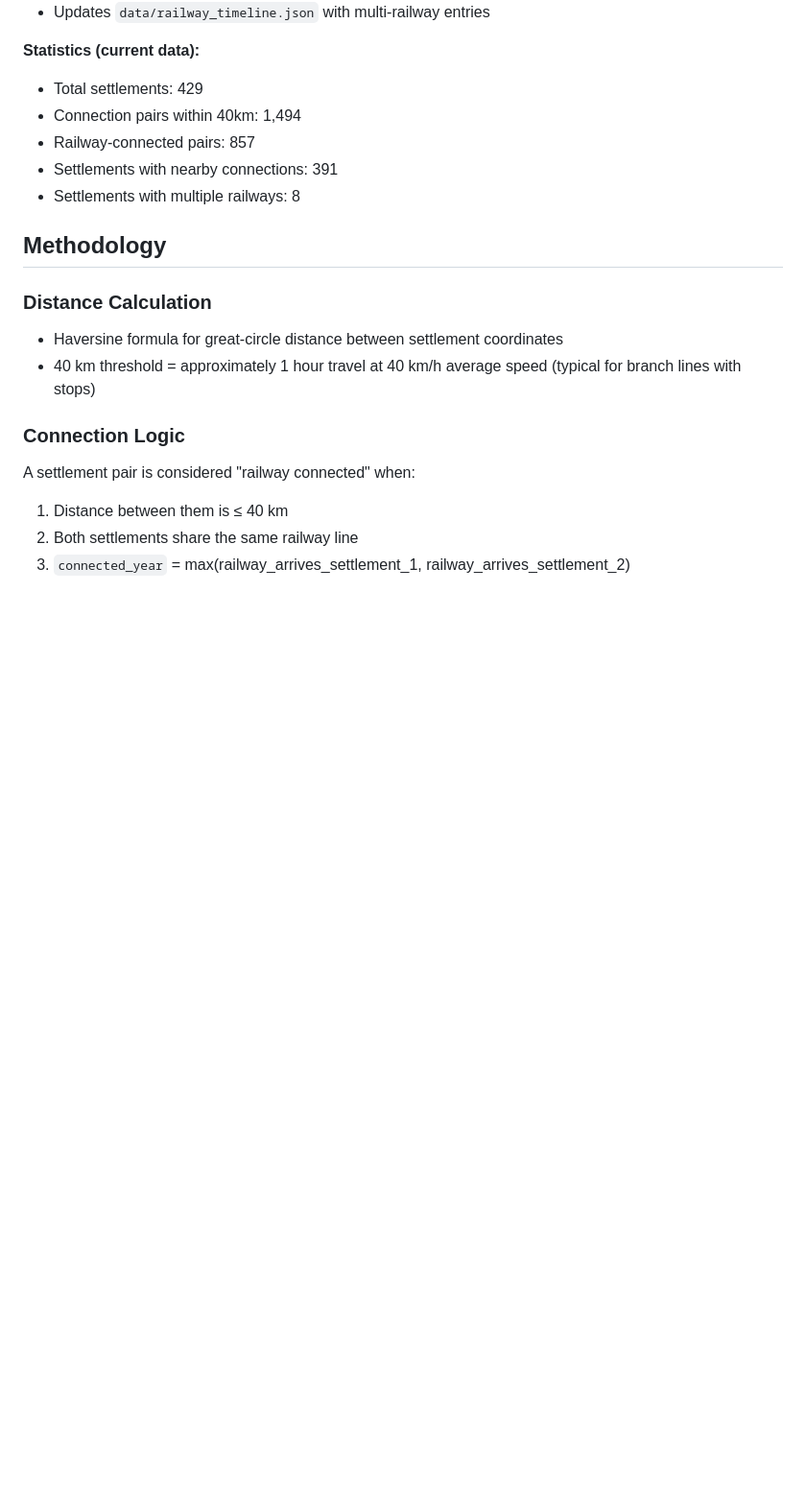
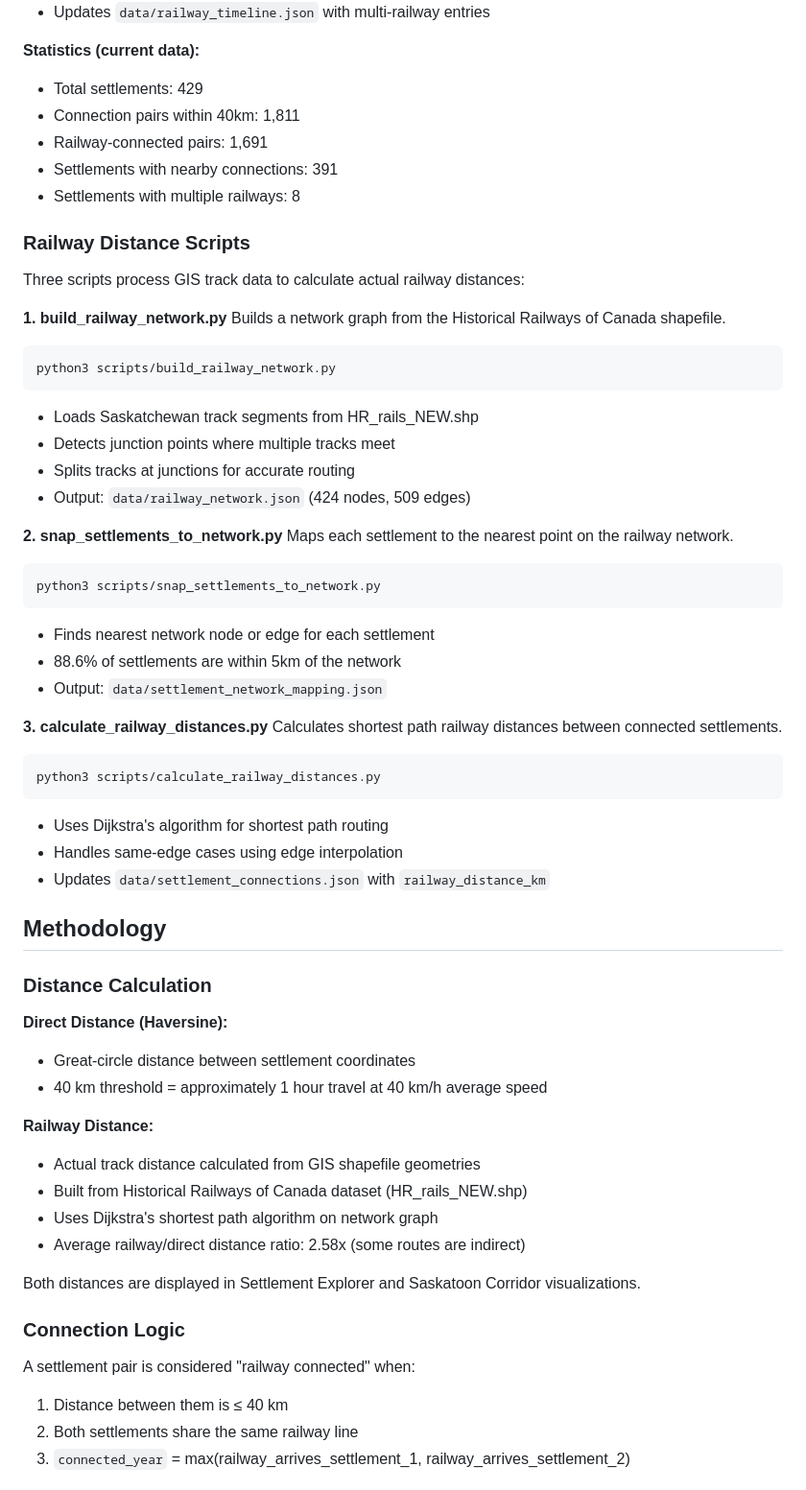
Before and after one commit to jjax07/Sask_Railway_Visualizations, a Markdown page: README.md, the part around one of its changes. Shown at 96% size. GitHub-like rendering; blank space fills up the shorter version.

Commit message:
Update README with railway distance documentation
Add documentation for:
- Railway distance calculation methodology
- New data files (railway_network.json, settlement_network_mapping.json)
- New scripts (build_railway_network.py, snap_settlements_to_network.py, calculate_railway_distances.py)
- Updated data structure with railway_distance_km field

Co-Authored-By: Claude Opus 4.5 <noreply@anthropic.com>

````diff
--- a/README.md
+++ b/README.md
@@ -215,16 +225,64 @@ python3 scripts/update_multi_railways.py
 
 **Statistics (current data):**
 - Total settlements: 429
-- Connection pairs within 40km: 1,494
-- Railway-connected pairs: 857
+- Connection pairs within 40km: 1,811
+- Railway-connected pairs: 1,691
 - Settlements with nearby connections: 391
 - Settlements with multiple railways: 8
+
+### Railway Distance Scripts
+
+Three scripts process GIS track data to calculate actual railway distances:
+
+**1. build_railway_network.py**
+Builds a network graph from the Historical Railways of Canada shapefile.
+
+```bash
+python3 scripts/build_railway_network.py
+```
+
+- Loads Saskatchewan track segments from HR_rails_NEW.shp
+- Detects junction points where multiple tracks meet
+- Splits tracks at junctions for accurate routing
+- Output: `data/railway_network.json` (424 nodes, 509 edges)
+
+**2. snap_settlements_to_network.py**
+Maps each settlement to the nearest point on the railway network.
+
+```bash
+python3 scripts/snap_settlements_to_network.py
+```
+
+- Finds nearest network node or edge for each settlement
+- 88.6% of settlements are within 5km of the network
+- Output: `data/settlement_network_mapping.json`
+
+**3. calculate_railway_distances.py**
+Calculates shortest path railway distances between connected settlements.
+
+```bash
+python3 scripts/calculate_railway_distances.py
+```
+
+- Uses Dijkstra's algorithm for shortest path routing
+- Handles same-edge cases using edge interpolation
+- Updates `data/settlement_connections.json` with `railway_distance_km`
 
 ## Methodology
 
 ### Distance Calculation
-- Haversine formula for great-circle distance between settlement coordinates
-- 40 km threshold = approximately 1 hour travel at 40 km/h average speed (typical for branch lines with stops)
+
+**Direct Distance (Haversine):**
+- Great-circle distance between settlement coordinates
+- 40 km threshold = approximately 1 hour travel at 40 km/h average speed
+
+**Railway Distance:**
+- Actual track distance calculated from GIS shapefile geometries
+- Built from Historical Railways of Canada dataset (HR_rails_NEW.shp)
+- Uses Dijkstra's shortest path algorithm on network graph
+- Average railway/direct distance ratio: 2.58x (some routes are indirect)
+
+Both distances are displayed in Settlement Explorer and Saskatoon Corridor visualizations.
 
 ### Connection Logic
 A settlement pair is considered "railway connected" when:
````
Also changed, not shown: other parts of README.md (+18 -8 lines).
